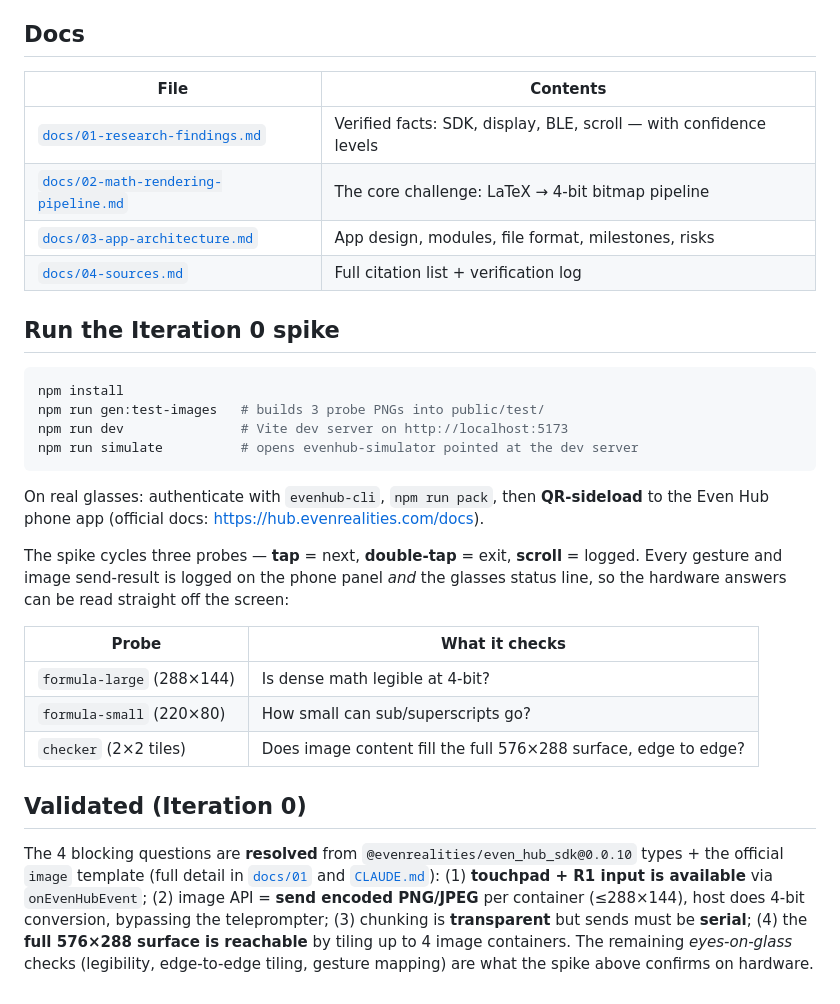
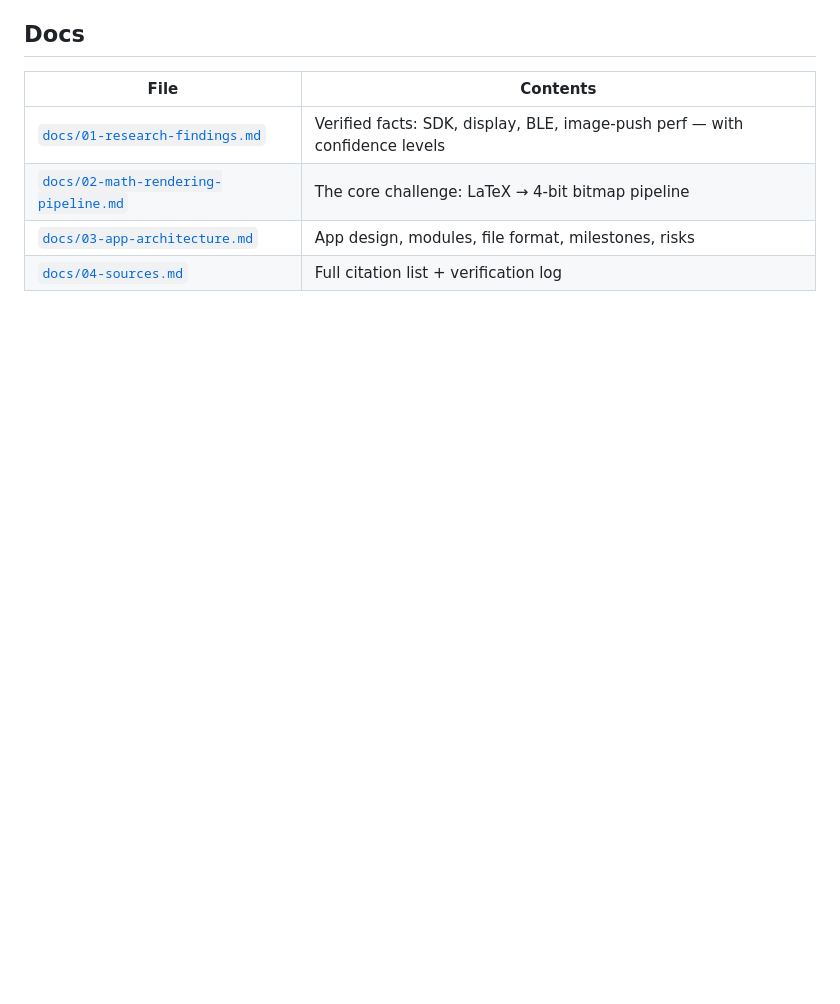
Before and after one commit to ErikRusanov/Even-G2-Math-Reader, a Markdown page: README.md, the part around one of its changes. Drawn GitHub-style; blank space fills up the shorter version.

````diff
--- a/README.md
+++ b/README.md
@@ -34,40 +77,7 @@ dithered image) on the phone and pushed to the glasses as **images**, scrolled l
 
 | File | Contents |
 |---|---|
-| [`docs/01-research-findings.md`](./docs/01-research-findings.md) | Verified facts: SDK, display, BLE, scroll — with confidence levels |
+| [`docs/01-research-findings.md`](./docs/01-research-findings.md) | Verified facts: SDK, display, BLE, image-push perf — with confidence levels |
 | [`docs/02-math-rendering-pipeline.md`](./docs/02-math-rendering-pipeline.md) | The core challenge: LaTeX → 4-bit bitmap pipeline |
 | [`docs/03-app-architecture.md`](./docs/03-app-architecture.md) | App design, modules, file format, milestones, risks |
 | [`docs/04-sources.md`](./docs/04-sources.md) | Full citation list + verification log |
-
-## Run the Iteration 0 spike
-
-```bash
-npm install
-npm run gen:test-images   # builds 3 probe PNGs into public/test/
-npm run dev               # Vite dev server on http://localhost:5173
-npm run simulate          # opens evenhub-simulator pointed at the dev server
-```
-
-On real glasses: authenticate with `evenhub-cli`, `npm run pack`, then **QR-sideload** to the Even
-Hub phone app (official docs: https://hub.evenrealities.com/docs).
-
-The spike cycles three probes — **tap** = next, **double-tap** = exit, **scroll** = logged. Every
-gesture and image send-result is logged on the phone panel *and* the glasses status line, so the
-hardware answers can be read straight off the screen:
-
-| Probe | What it checks |
-|---|---|
-| `formula-large` (288×144) | Is dense math legible at 4-bit? |
-| `formula-small` (220×80) | How small can sub/superscripts go? |
-| `checker` (2×2 tiles) | Does image content fill the full 576×288 surface, edge to edge? |
-
-## Validated (Iteration 0)
-
-The 4 blocking questions are **resolved** from `@evenrealities/even_hub_sdk@0.0.10` types + the
-official `image` template (full detail in [`docs/01`](./docs/01-research-findings.md) and
-[`CLAUDE.md`](./CLAUDE.md)): (1) **touchpad + R1 input is available** via `onEvenHubEvent`;
-(2) image API = **send encoded PNG/JPEG** per container (≤288×144), host does 4-bit conversion,
-bypassing the teleprompter; (3) chunking is **transparent** but sends must be **serial**;
-(4) the **full 576×288 surface is reachable** by tiling up to 4 image containers. The remaining
-*eyes-on-glass* checks (legibility, edge-to-edge tiling, gesture mapping) are what the spike above
-confirms on hardware.
````
Also changed, not shown: other parts of README.md (+57 -14 lines).
